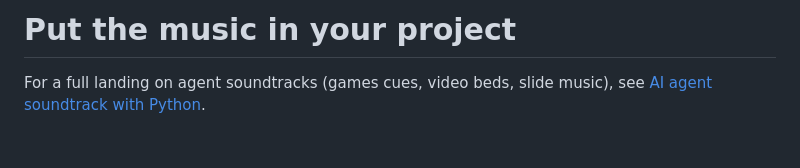
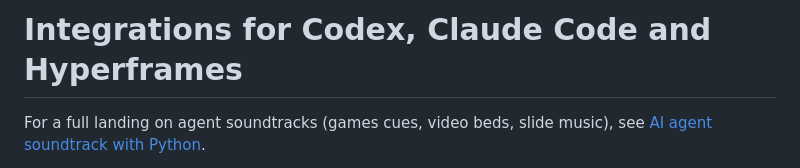
Before and after one commit to joaoCarvalho1000/audio-as-code, a Markdown page: docs/site/integrations.md, the part around the change. GitHub-like rendering; blank space fills up the shorter version.

Commit message:
SEO: name Codex, Claude Code and Hyperframes in integrations title (#17)
Co-authored-by: joaoCarvalho1000 <14310755+joaoCarvalho1000@users.noreply.github.com>

```diff
--- a/docs/site/integrations.md
+++ b/docs/site/integrations.md
@@ -1,4 +1,4 @@
-# Put the music in your project
+# Integrations for Codex, Claude Code and Hyperframes
 
 For a full landing on agent soundtracks (games cues, video beds, slide music),
 see [AI agent soundtrack with Python](/ai-agent-soundtrack-python/).
```
